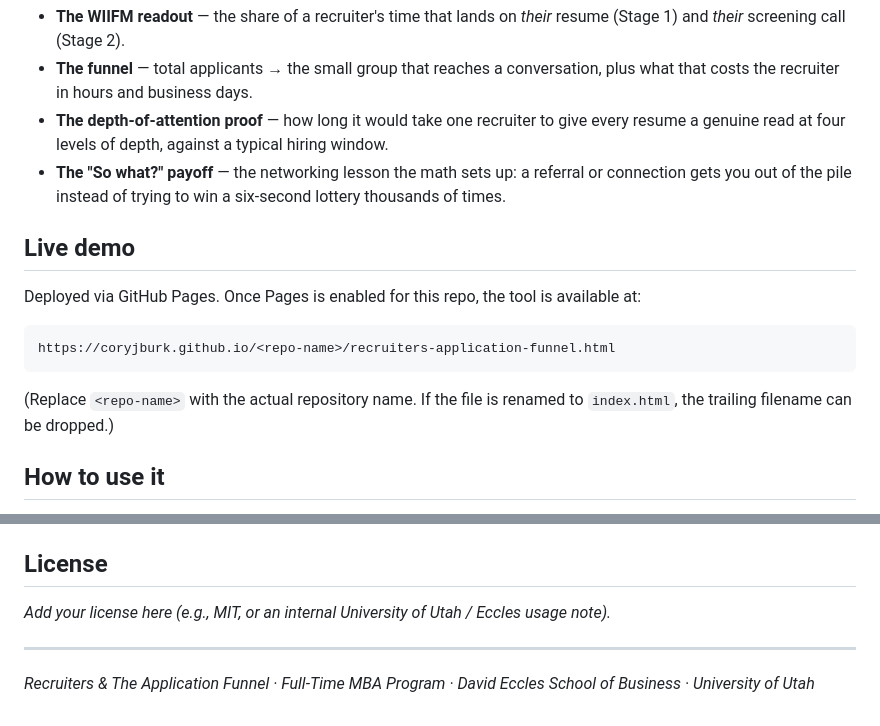
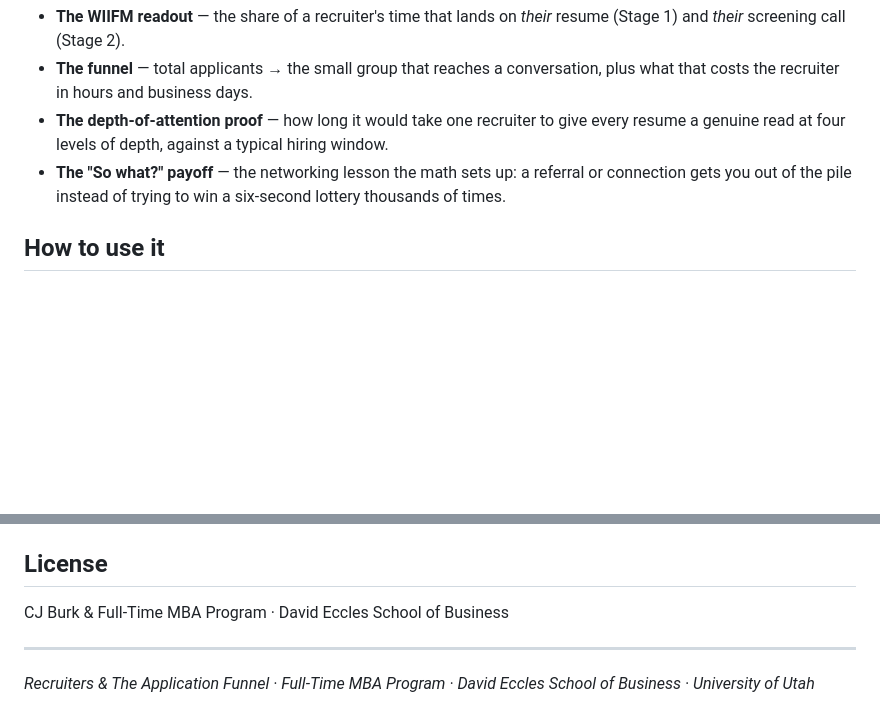
Before and after one commit to coryjburk/applicant-funnel, a Markdown page: README.md, 2 parts joined by grey strips. Rendered like a GitHub page; blank space fills up the shorter version.

Commit message:
Fix live link and update README content
Updated live link formatting and removed demo section.

````diff
--- a/README.md
+++ b/README.md
@@ -20,16 +20,6 @@ Students adjust five inputs and watch every downstream number recompute live:
 - **The funnel** — total applicants → the small group that reaches a conversation, plus what that costs the recruiter in hours and business days.
 - **The depth-of-attention proof** — how long it would take one recruiter to give every resume a genuine read at four levels of depth, against a typical hiring window.
 - **The "So what?" payoff** — the networking lesson the math sets up: a referral or connection gets you out of the pile instead of trying to win a six-second lottery thousands of times.
-
-## Live demo
-
-Deployed via GitHub Pages. Once Pages is enabled for this repo, the tool is available at:
-
-```
-https://coryjburk.github.io/<repo-name>/recruiters-application-funnel.html
-```
-
-(Replace `<repo-name>` with the actual repository name. If the file is renamed to `index.html`, the trailing filename can be dropped.)
 
 ## How to use it
 
@@ -132,7 +122,7 @@ To make it the site's landing page, rename the file to `index.html`.
 
 ## License
 
-_Add your license here (e.g., MIT, or an internal University of Utah / Eccles usage note)._
+CJ Burk & Full-Time MBA Program · David Eccles School of Business
 
 ---
 
````
Also changed, not shown: other parts of README.md (+1 -1 lines).
